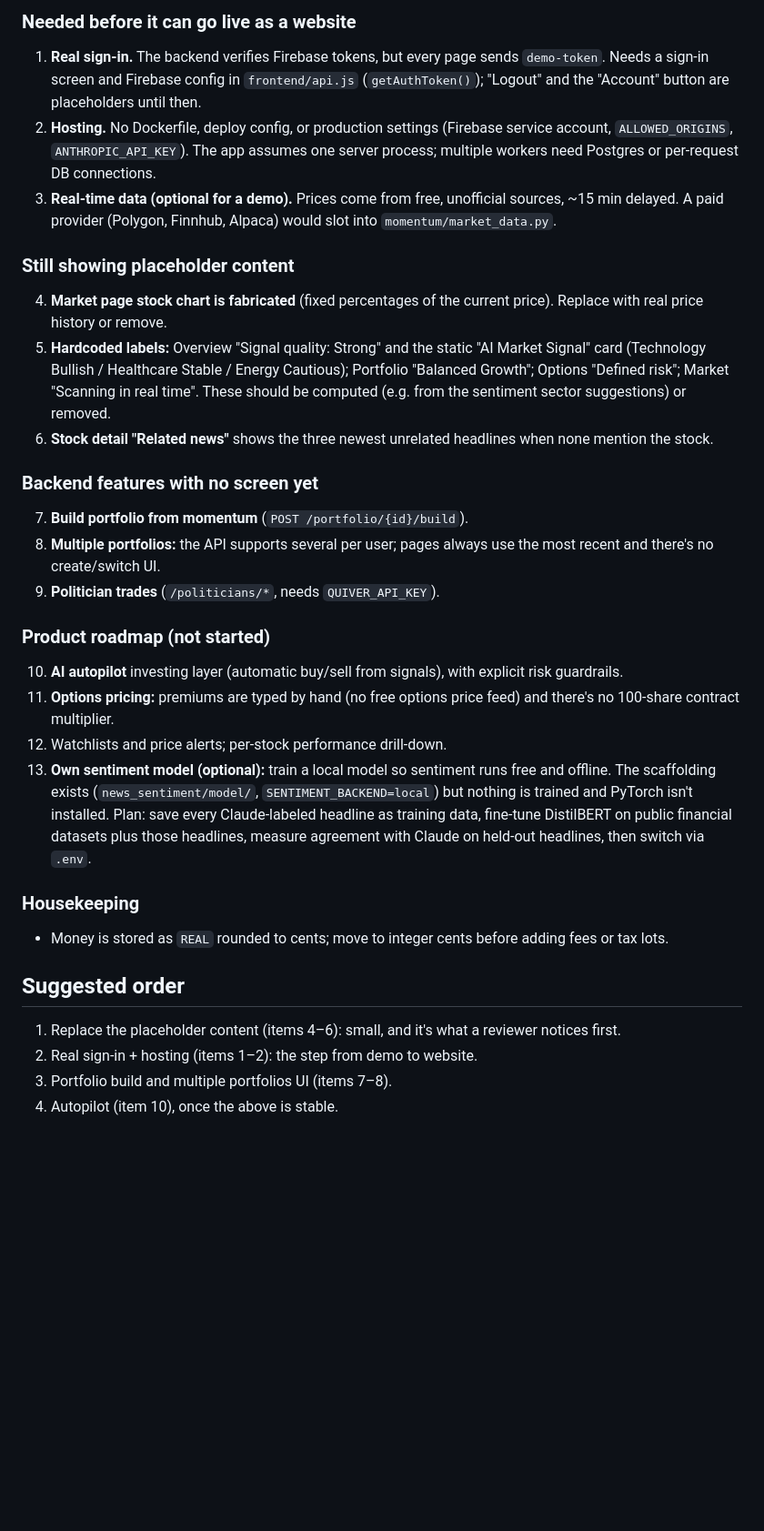
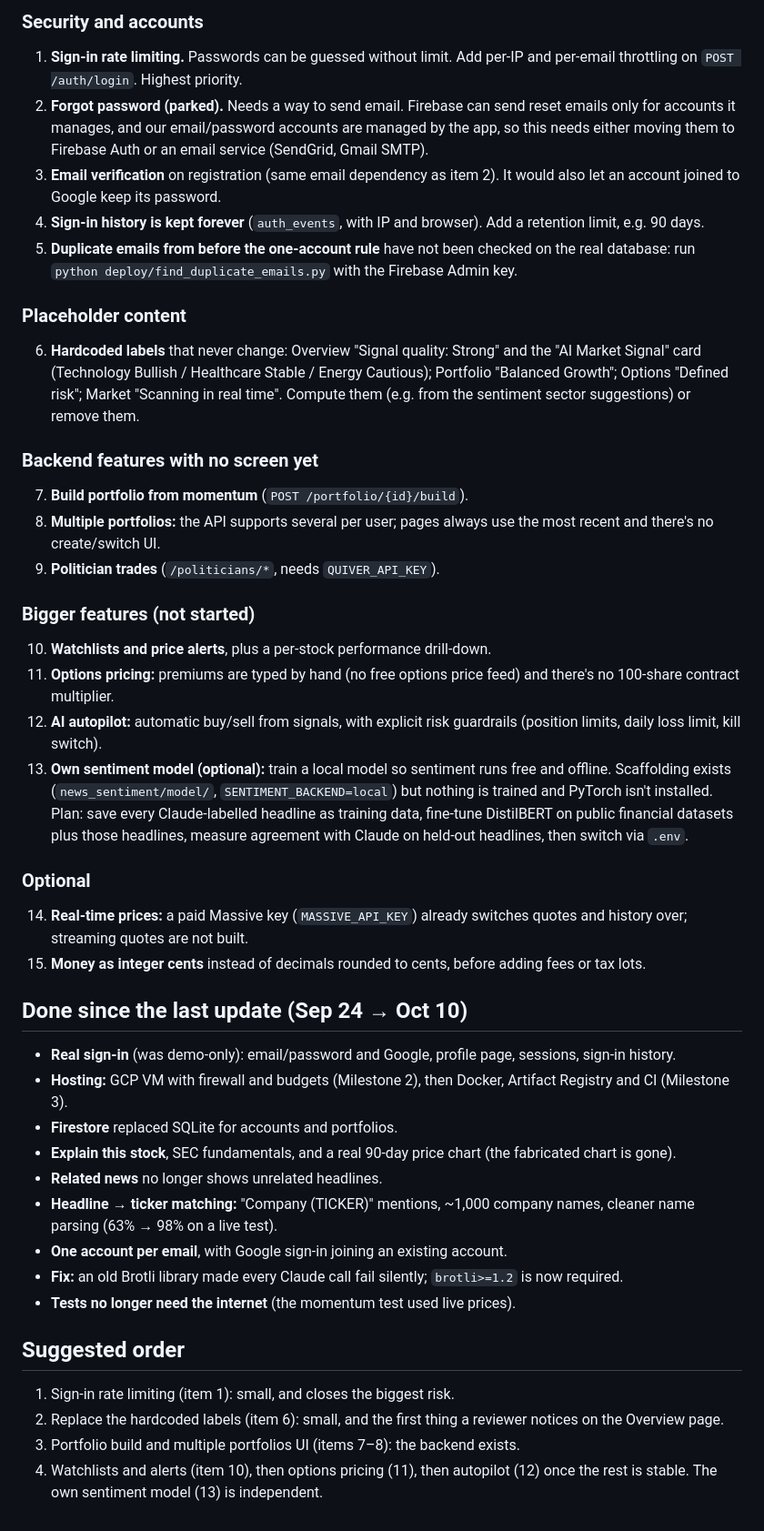
Before and after one commit to tharun-yatarla02/Mahokshahvata, a Markdown page: docs/PROJECT_STATUS.md, the part around one of its changes. Shown at 91% size. GitHub-like rendering; blank space fills up the shorter version.

Commit message:
Rewrite the project status for Oct 10: live site, containers, what's left

```diff
--- a/docs/PROJECT_STATUS.md
+++ b/docs/PROJECT_STATUS.md
@@ -48,30 +46,72 @@ Behind the scenes:
 
-### Needed before it can go live as a website
-1. **Real sign-in.** The backend verifies Firebase tokens, but every page sends `demo-token`. Needs a sign-in screen and Firebase config in `frontend/api.js` (`getAuthToken()`); "Logout" and the "Account" button are placeholders until then.
-2. **Hosting.** No Dockerfile, deploy config, or production settings (Firebase service account, `ALLOWED_ORIGINS`, `ANTHROPIC_API_KEY`). The app assumes one server process; multiple workers need Postgres or per-request DB connections.
-3. **Real-time data (optional for a demo).** Prices come from free, unofficial sources, ~15 min delayed. A paid provider (Polygon, Finnhub, Alpaca) would slot into `momentum/market_data.py`.
+### Security and accounts
+1. **Sign-in rate limiting.** Passwords can be guessed without limit. Add
+   per-IP and per-email throttling on `POST /auth/login`. Highest priority.
+2. **Forgot password (parked).** Needs a way to send email. Firebase can send
+   reset emails only for accounts it manages, and our email/password accounts
+   are managed by the app, so this needs either moving them to Firebase Auth or
+   an email service (SendGrid, Gmail SMTP).
+3. **Email verification** on registration (same email dependency as item 2).
+   It would also let an account joined to Google keep its password.
+4. **Sign-in history is kept forever** (`auth_events`, with IP and browser).
+   Add a retention limit, e.g. 90 days.
+5. **Duplicate emails from before the one-account rule** have not been checked
+   on the real database: run `python deploy/find_duplicate_emails.py` with the
+   Firebase Admin key.
 
-### Still showing placeholder content
-4. **Market page stock chart is fabricated** (fixed percentages of the current price). Replace with real price history or remove.
-5. **Hardcoded labels:** Overview "Signal quality: Strong" and the static "AI Market Signal" card (Technology Bullish / Healthcare Stable / Energy Cautious); Portfolio "Balanced Growth"; Options "Defined risk"; Market "Scanning in real time". These should be computed (e.g. from the sentiment sector suggestions) or removed.
-6. **Stock detail "Related news"** shows the three newest unrelated headlines when none mention the stock.
+### Placeholder content
+6. **Hardcoded labels** that never change: Overview "Signal quality: Strong"
+   and the "AI Market Signal" card (Technology Bullish / Healthcare Stable /
+   Energy Cautious); Portfolio "Balanced Growth"; Options "Defined risk";
+   Market "Scanning in real time". Compute them (e.g. from the sentiment
+   sector suggestions) or remove them.
 
 ### Backend features with no screen yet
 7. **Build portfolio from momentum** (`POST /portfolio/{id}/build`).
-8. **Multiple portfolios:** the API supports several per user; pages always use the most recent and there's no create/switch UI.
+8. **Multiple portfolios:** the API supports several per user; pages always use
+   the most recent and there's no create/switch UI.
 9. **Politician trades** (`/politicians/*`, needs `QUIVER_API_KEY`).
 
-### Product roadmap (not started)
-10. **AI autopilot** investing layer (automatic buy/sell from signals), with explicit risk guardrails.
-11. **Options pricing:** premiums are typed by hand (no free options price feed) and there's no 100-share contract multiplier.
-12. Watchlists and price alerts; per-stock performance drill-down.
-13. **Own sentiment model (optional):** train a local model so sentiment runs free and offline. The scaffolding exists (`news_sentiment/model/`, `SENTIMENT_BACKEND=local`) but nothing is trained and PyTorch isn't installed. Plan: save every Claude-labeled headline as training data, fine-tune DistilBERT on public financial datasets plus those headlines, measure agreement with Claude on held-out headlines, then switch via `.env`.
+### Bigger features (not started)
+10. **Watchlists and price alerts**, plus a per-stock performance drill-down.
+11. **Options pricing:** premiums are typed by hand (no free options price
+    feed) and there's no 100-share contract multiplier.
+12. **AI autopilot:** automatic buy/sell from signals, with explicit risk
+    guardrails (position limits, daily loss limit, kill switch).
+13. **Own sentiment model (optional):** train a local model so sentiment runs
+    free and offline. Scaffolding exists (`news_sentiment/model/`,
+    `SENTIMENT_BACKEND=local`) but nothing is trained and PyTorch isn't
+    installed. Plan: save every Claude-labelled headline as training data,
+    fine-tune DistilBERT on public financial datasets plus those headlines,
+    measure agreement with Claude on held-out headlines, then switch via `.env`.
 
-### Housekeeping
-- Money is stored as `REAL` rounded to cents; move to integer cents before adding fees or tax lots.
+### Optional
+14. **Real-time prices:** a paid Massive key (`MASSIVE_API_KEY`) already
+    switches quotes and history over; streaming quotes are not built.
+15. **Money as integer cents** instead of decimals rounded to cents, before
+    adding fees or tax lots.
+
+## Done since the last update (Sep 24 → Oct 10)
+
+- **Real sign-in** (was demo-only): email/password and Google, profile page,
+  sessions, sign-in history.
+- **Hosting:** GCP VM with firewall and budgets (Milestone 2), then Docker,
+  Artifact Registry and CI (Milestone 3).
+- **Firestore** replaced SQLite for accounts and portfolios.
+- **Explain this stock**, SEC fundamentals, and a real 90-day price chart
+  (the fabricated chart is gone).
+- **Related news** no longer shows unrelated headlines.
+- **Headline → ticker matching:** "Company (TICKER)" mentions, ~1,000 company
+  names, cleaner name parsing (63% → 98% on a live test).
+- **One account per email**, with Google sign-in joining an existing account.
+- **Fix:** an old Brotli library made every Claude call fail silently;
+  `brotli>=1.2` is now required.
+- **Tests no longer need the internet** (the momentum test used live prices).
 
 ## Suggested order
-1. Replace the placeholder content (items 4–6): small, and it's what a reviewer notices first.
-2. Real sign-in + hosting (items 1–2): the step from demo to website.
-3. Portfolio build and multiple portfolios UI (items 7–8).
-4. Autopilot (item 10), once the above is stable.
+1. Sign-in rate limiting (item 1): small, and closes the biggest risk.
+2. Replace the hardcoded labels (item 6): small, and the first thing a reviewer
+   notices on the Overview page.
+3. Portfolio build and multiple portfolios UI (items 7–8): the backend exists.
+4. Watchlists and alerts (item 10), then options pricing (11), then autopilot
+   (12) once the rest is stable. The own sentiment model (13) is independent.
```
Also changed, not shown: other parts of docs/PROJECT_STATUS.md (+29 -31 lines), docs/HANDOFF.md (+1 -1 lines).
